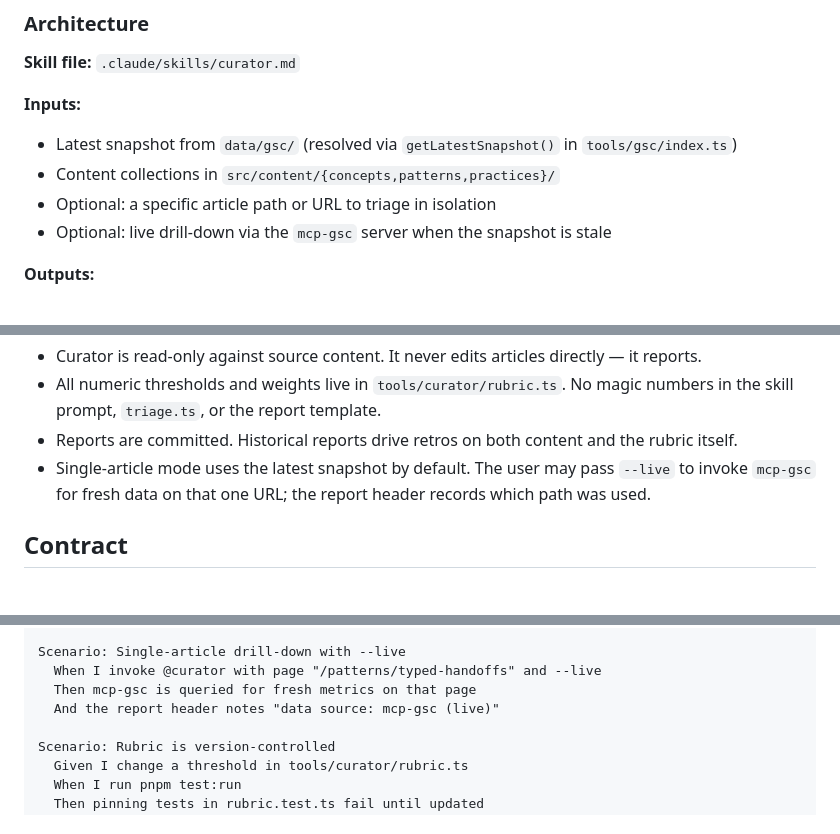
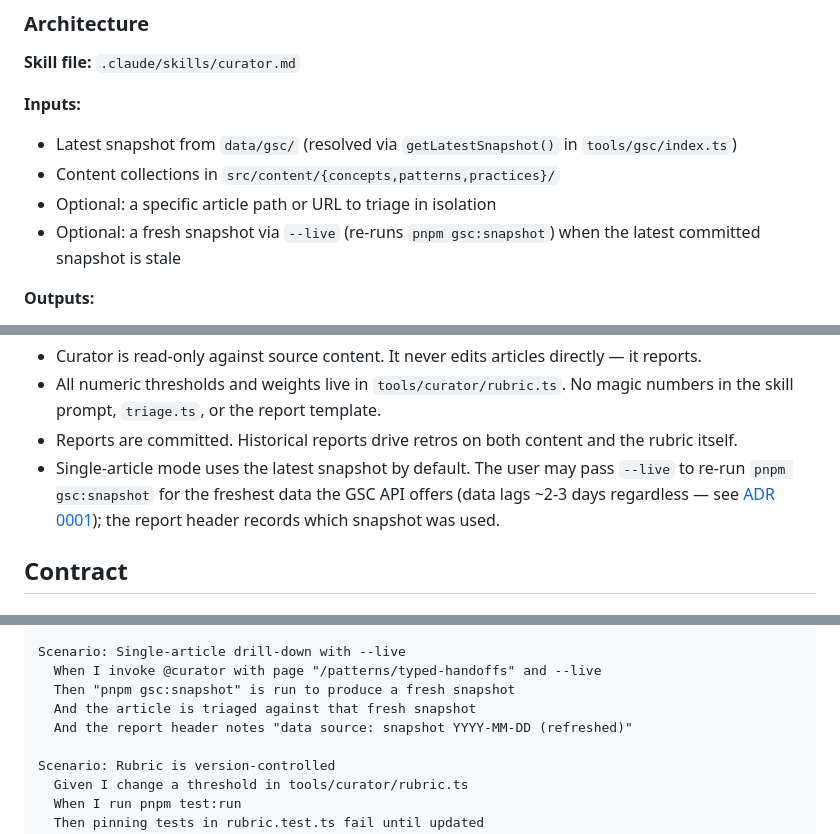
Before and after one commit to villetakanen/asdlc-io, a Markdown page: specs/content-curator/spec.md, 3 parts joined by grey strips. Drawn GitHub-style.

```diff
--- a/specs/content-curator/spec.md
+++ b/specs/content-curator/spec.md
@@ -32,7 +32,7 @@ This is a read-only analytical skill. It produces a report; the human decides wh
 - Latest snapshot from `data/gsc/` (resolved via `getLatestSnapshot()` in `tools/gsc/index.ts`)
 - Content collections in `src/content/{concepts,patterns,practices}/`
 - Optional: a specific article path or URL to triage in isolation
-- Optional: live drill-down via the `mcp-gsc` server when the snapshot is stale
+- Optional: a fresh snapshot via `--live` (re-runs `pnpm gsc:snapshot`) when the latest committed snapshot is stale
 
 **Outputs:**
 
@@ -119,7 +119,7 @@ Briefly listed.
 - Curator is read-only against source content. It never edits articles directly — it reports.
 - All numeric thresholds and weights live in `tools/curator/rubric.ts`. No magic numbers in the skill prompt, `triage.ts`, or the report template.
 - Reports are committed. Historical reports drive retros on both content and the rubric itself.
-- Single-article mode uses the latest snapshot by default. The user may pass `--live` to invoke `mcp-gsc` for fresh data on that one URL; the report header records which path was used.
+- Single-article mode uses the latest snapshot by default. The user may pass `--live` to re-run `pnpm gsc:snapshot` for the freshest data the GSC API offers (data lags ~2-3 days regardless — see [ADR 0001](../../docs/adrs/0001-no-live-gsc-mcp-server.md)); the report header records which snapshot was used.
 
 ## Contract
 
@@ -203,8 +203,9 @@ Scenario: Single-article drill-down from snapshot
 
 Scenario: Single-article drill-down with --live
   When I invoke @curator with page "/patterns/typed-handoffs" and --live
-  Then mcp-gsc is queried for fresh metrics on that page
-  And the report header notes "data source: mcp-gsc (live)"
+  Then "pnpm gsc:snapshot" is run to produce a fresh snapshot
+  And the article is triaged against that fresh snapshot
+  And the report header notes "data source: snapshot YYYY-MM-DD (refreshed)"
 
 Scenario: Rubric is version-controlled
   Given I change a threshold in tools/curator/rubric.ts
```
Also changed, not shown: docs/adrs/0001-no-live-gsc-mcp-server.md (added, +29 -0 lines), specs/gsc-integration/spec.md (+5 -30 lines).
